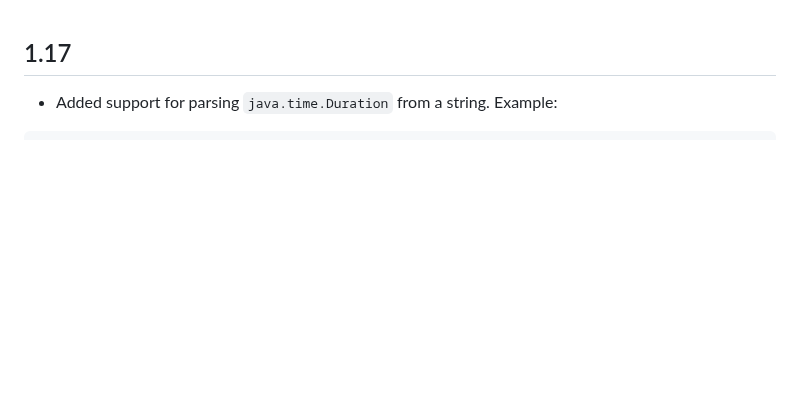
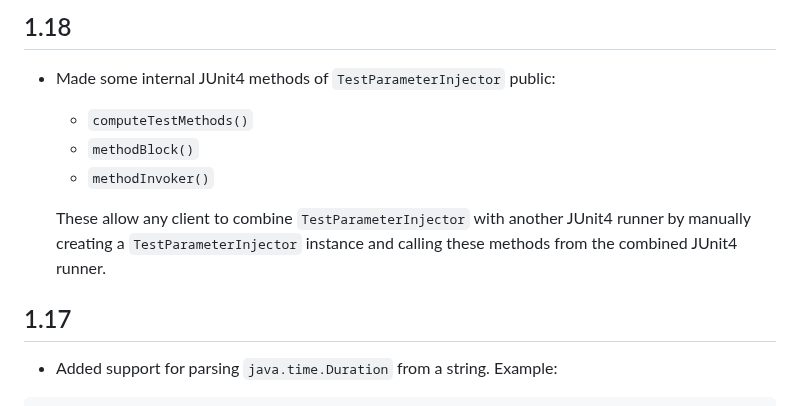
Before and after one commit to google/TestParameterInjector, a Markdown page: CHANGELOG.md, the part around the change. Rendered like a GitHub page; blank space fills up the shorter version.

Commit message:
Update CHANGLOG with an entry for 1.18

````diff
--- a/CHANGELOG.md
+++ b/CHANGELOG.md
@@ -1,4 +1,17 @@
+## 1.18
+
+- Made some internal JUnit4 methods of `TestParameterInjector` public:
+
+  - `computeTestMethods()`
+  - `methodBlock()`
+  - `methodInvoker()`
+
+  These allow any client to combine `TestParameterInjector` with another JUnit4
+  runner by manually creating a `TestParameterInjector` instance and calling
+  these methods from the combined JUnit4 runner.
+
 ## 1.17
+
 - Added support for parsing `java.time.Duration` from a string. Example:
 
 ```
````
